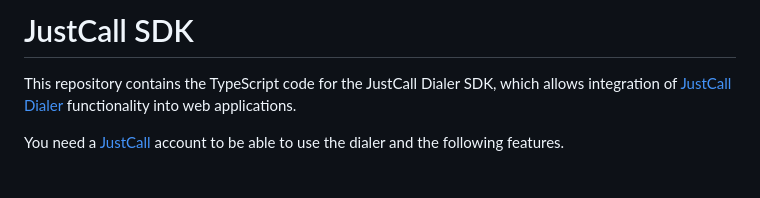
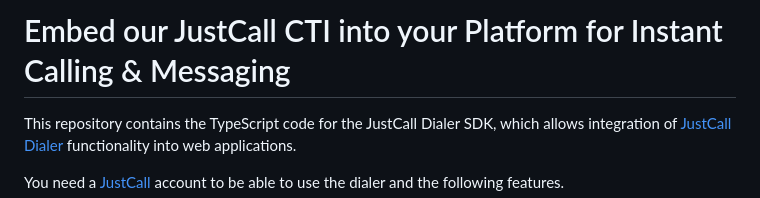
Before and after one commit to saaslabsco/justcall-dialer-sdk, a Markdown page: README.md, the part around the change. Rendered like a GitHub page; blank space fills up the shorter version.

```diff
--- a/README.md
+++ b/README.md
@@ -1,4 +1,4 @@
-# JustCall SDK
+# Embed our JustCall CTI into your Platform for Instant Calling & Messaging
 
 This repository contains the TypeScript code for the JustCall Dialer SDK, which allows integration of [JustCall Dialer](https://app.justcall.io/dialer) functionality into web applications.
 
```
Also changed, not shown: .changeset/legal-pens-fix.md (added, +5 -0 lines).
